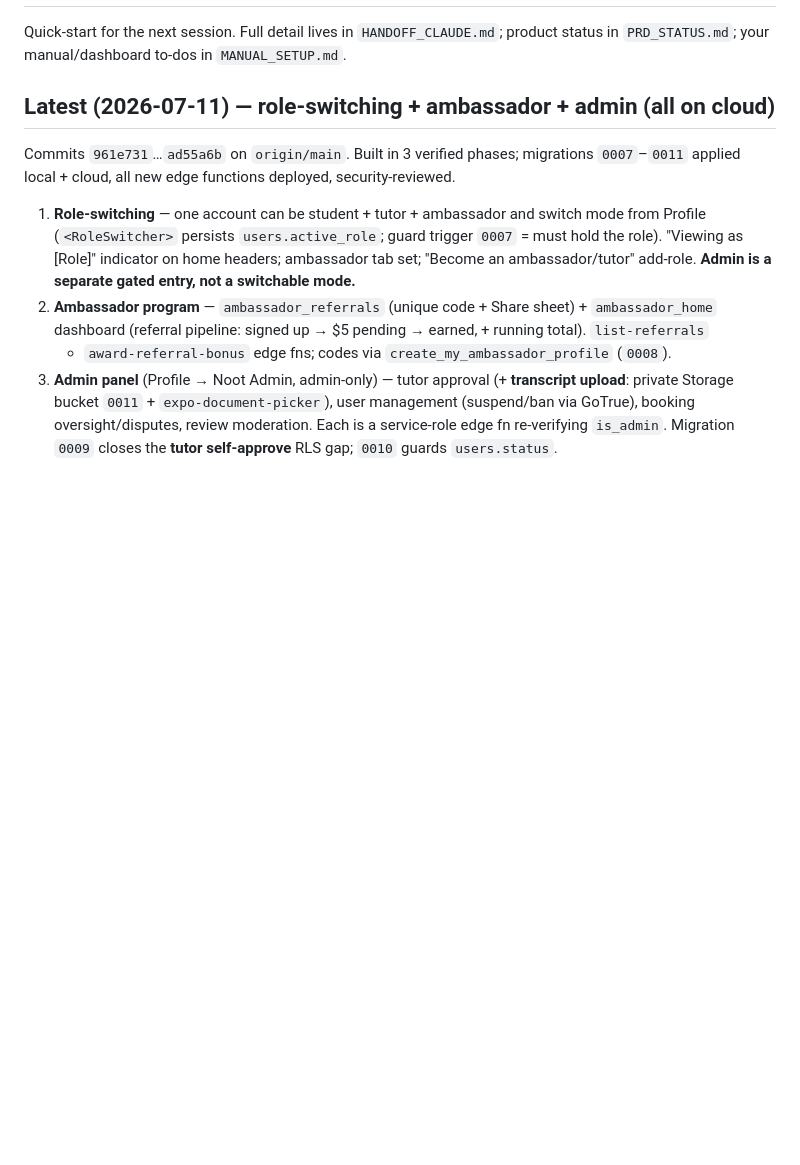
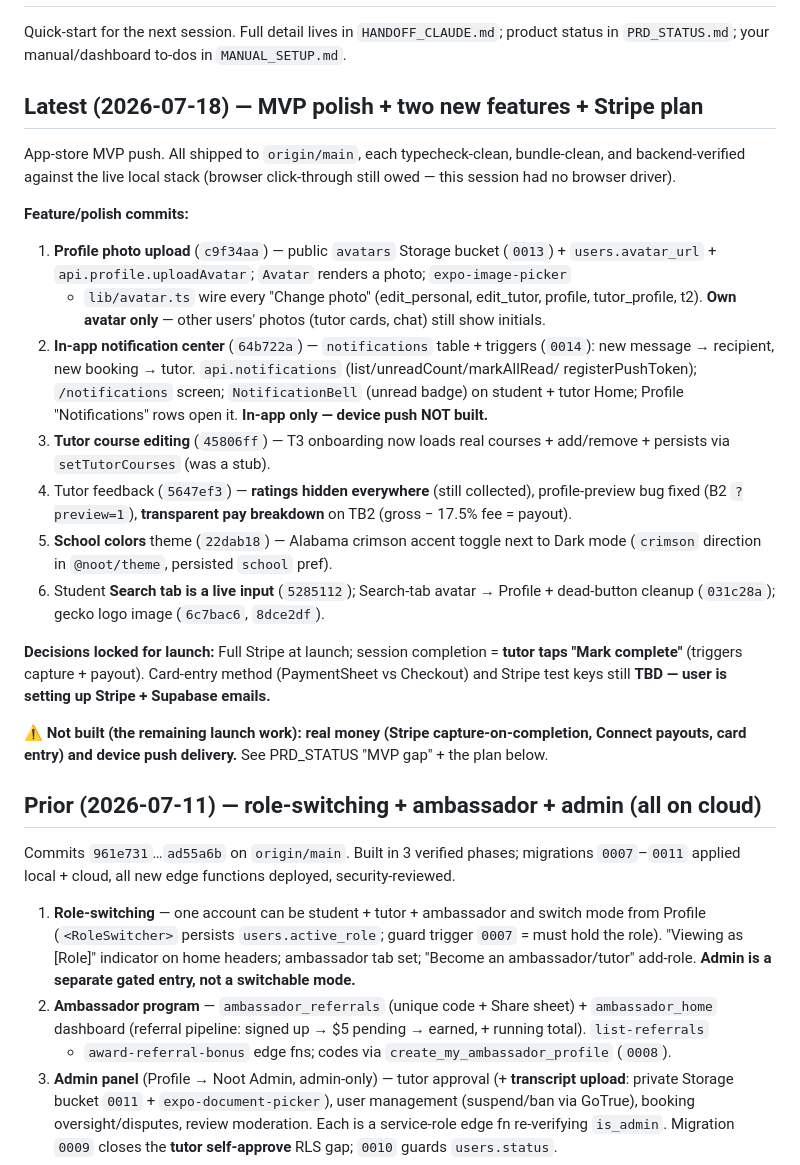
Before and after one commit to OreillyJadin/Noot-Repo, a Markdown page: PICKUP_HERE.md, the part around one of its changes. Rendered like a GitHub page; blank space fills up the shorter version.

```diff
--- a/PICKUP_HERE.md
+++ b/PICKUP_HERE.md
@@ -3,7 +3,38 @@
 Quick-start for the next session. Full detail lives in `HANDOFF_CLAUDE.md`; product
 status in `PRD_STATUS.md`; your manual/dashboard to-dos in `MANUAL_SETUP.md`.
 
-## Latest (2026-07-11) — role-switching + ambassador + admin (all on cloud)
+## Latest (2026-07-18) — MVP polish + two new features + Stripe plan
+
+App-store MVP push. All shipped to `origin/main`, each typecheck-clean, bundle-clean, and
+backend-verified against the live local stack (browser click-through still owed — this
+session had no browser driver).
+
+**Feature/polish commits:**
+1. **Profile photo upload** (`c9f34aa`) — public `avatars` Storage bucket (`0013`) +
+   `users.avatar_url` + `api.profile.uploadAvatar`; `Avatar` renders a photo; `expo-image-picker`
+   + `lib/avatar.ts` wire every "Change photo" (edit_personal, edit_tutor, profile, tutor_profile,
+   t2). **Own avatar only** — other users' photos (tutor cards, chat) still show initials.
+2. **In-app notification center** (`64b722a`) — `notifications` table + triggers (`0014`): new
+   message → recipient, new booking → tutor. `api.notifications` (list/unreadCount/markAllRead/
+   registerPushToken); `/notifications` screen; `NotificationBell` (unread badge) on student +
+   tutor Home; Profile "Notifications" rows open it. **In-app only — device push NOT built.**
+3. **Tutor course editing** (`45806ff`) — T3 onboarding now loads real courses + add/remove +
+   persists via `setTutorCourses` (was a stub).
+4. Tutor feedback (`5647ef3`) — **ratings hidden everywhere** (still collected), profile-preview
+   bug fixed (B2 `?preview=1`), **transparent pay breakdown** on TB2 (gross − 17.5% fee = payout).
+5. **School colors** theme (`22dab18`) — Alabama crimson accent toggle next to Dark mode
+   (`crimson` direction in `@noot/theme`, persisted `school` pref).
+6. Student **Search tab is a live input** (`5285112`); Search-tab avatar → Profile + dead-button
+   cleanup (`031c28a`); gecko logo image (`6c7bac6`, `8dce2df`).
+
+**Decisions locked for launch:** Full Stripe at launch; session completion = **tutor taps
+"Mark complete"** (triggers capture + payout). Card-entry method (PaymentSheet vs Checkout) and
+Stripe test keys still **TBD — user is setting up Stripe + Supabase emails.**
+
+**⚠️ Not built (the remaining launch work): real money (Stripe capture-on-completion, Connect
+payouts, card entry) and device push delivery.** See PRD_STATUS "MVP gap" + the plan below.
+
+## Prior (2026-07-11) — role-switching + ambassador + admin (all on cloud)
 
 Commits `961e731`…`ad55a6b` on `origin/main`. Built in 3 verified phases; migrations
 `0007`–`0011` applied local + cloud, all new edge functions deployed, security-reviewed.
```
Also changed, not shown: other parts of PICKUP_HERE.md (+1 -1 lines), HANDOFF_CLAUDE.md (+16 -2 lines), PRD_STATUS.md (+14 -7 lines).
